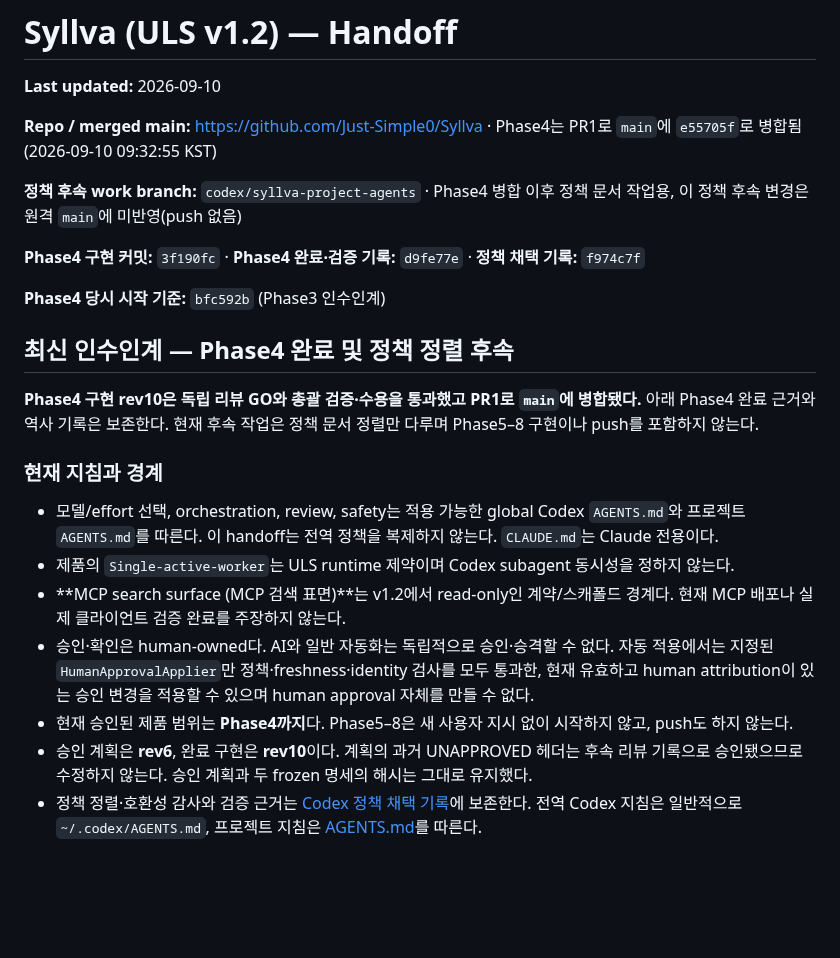
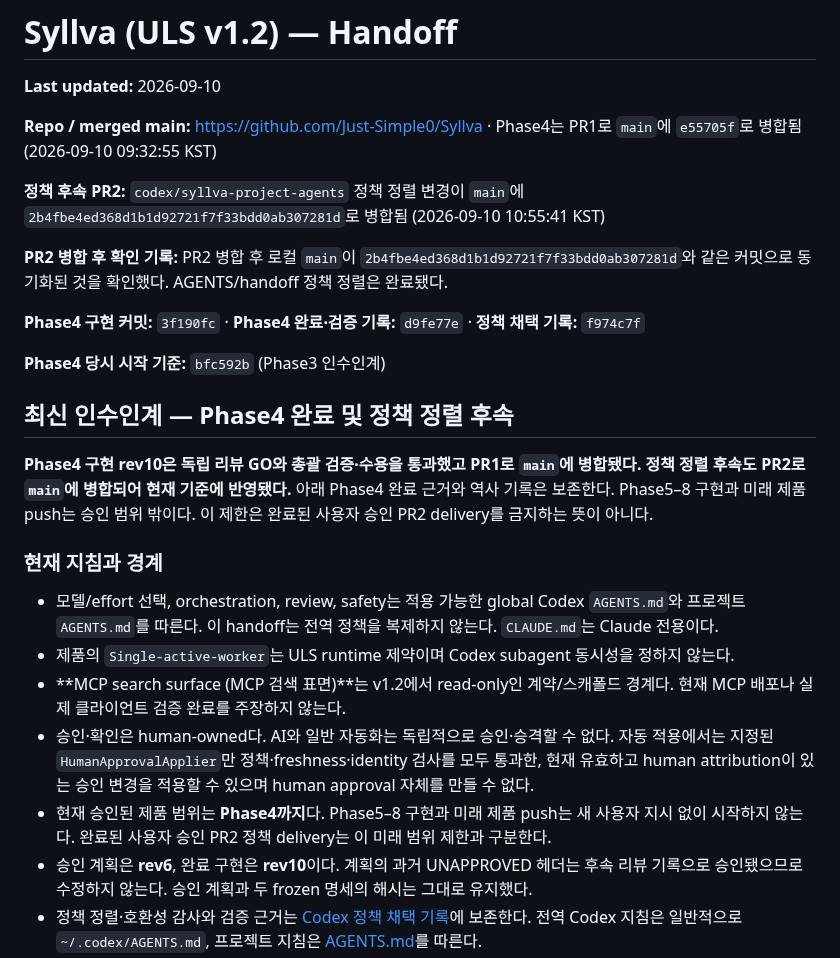
Before and after one commit to Just-Simple0/Syllva, a Markdown page: handoff.md, the part around the change. Rendered like a GitHub page; blank space fills up the shorter version.

```diff
--- a/handoff.md
+++ b/handoff.md
@@ -4,7 +4,9 @@
 
 **Repo / merged main:** https://github.com/Just-Simple0/Syllva · Phase4는 PR1로 `main`에 `e55705f`로 병합됨 (2026-09-10 09:32:55 KST)
 
-**정책 후속 work branch:** `codex/syllva-project-agents` · Phase4 병합 이후 정책 문서 작업용, 이 정책 후속 변경은 원격 `main`에 미반영(push 없음)
+**정책 후속 PR2:** `codex/syllva-project-agents` 정책 정렬 변경이 `main`에 `2b4fbe4ed368d1b1d92721f7f33bdd0ab307281d`로 병합됨 (2026-09-10 10:55:41 KST)
+
+**PR2 병합 후 확인 기록:** PR2 병합 후 로컬 `main`이 `2b4fbe4ed368d1b1d92721f7f33bdd0ab307281d`와 같은 커밋으로 동기화된 것을 확인했다. AGENTS/handoff 정책 정렬은 완료됐다.
 
 **Phase4 구현 커밋:** `3f190fc`  ·  **Phase4 완료·검증 기록:** `d9fe77e`  ·  **정책 채택 기록:** `f974c7f`
 
@@ -12,7 +14,7 @@
 
 ## 최신 인수인계 — Phase4 완료 및 정책 정렬 후속
 
-**Phase4 구현 rev10은 독립 리뷰 GO와 총괄 검증·수용을 통과했고 PR1로 `main`에 병합됐다.** 아래 Phase4 완료 근거와 역사 기록은 보존한다. 현재 후속 작업은 정책 문서 정렬만 다루며 Phase5–8 구현이나 push를 포함하지 않는다.
+**Phase4 구현 rev10은 독립 리뷰 GO와 총괄 검증·수용을 통과했고 PR1로 `main`에 병합됐다. 정책 정렬 후속도 PR2로 `main`에 병합되어 현재 기준에 반영됐다.** 아래 Phase4 완료 근거와 역사 기록은 보존한다. Phase5–8 구현과 미래 제품 push는 승인 범위 밖이다. 이 제한은 완료된 사용자 승인 PR2 delivery를 금지하는 뜻이 아니다.
 
 ### 현재 지침과 경계
 
@@ -20,7 +22,7 @@
 - 제품의 `Single-active-worker`는 ULS runtime 제약이며 Codex subagent 동시성을 정하지 않는다.
 - **MCP search surface (MCP 검색 표면)**는 v1.2에서 read-only인 계약/스캐폴드 경계다. 현재 MCP 배포나 실제 클라이언트 검증 완료를 주장하지 않는다.
 - 승인·확인은 human-owned다. AI와 일반 자동화는 독립적으로 승인·승격할 수 없다. 자동 적용에서는 지정된 `HumanApprovalApplier`만 정책·freshness·identity 검사를 모두 통과한, 현재 유효하고 human attribution이 있는 승인 변경을 적용할 수 있으며 human approval 자체를 만들 수 없다.
-- 현재 승인된 제품 범위는 **Phase4까지**다. Phase5–8은 새 사용자 지시 없이 시작하지 않고, push도 하지 않는다.
+- 현재 승인된 제품 범위는 **Phase4까지**다. Phase5–8 구현과 미래 제품 push는 새 사용자 지시 없이 시작하지 않는다. 완료된 사용자 승인 PR2 정책 delivery는 이 미래 범위 제한과 구분한다.
 - 승인 계획은 **rev6**, 완료 구현은 **rev10**이다. 계획의 과거 UNAPPROVED 헤더는 후속 리뷰 기록으로 승인됐으므로 수정하지 않는다. 승인 계획과 두 frozen 명세의 해시는 그대로 유지했다.
 - 정책 정렬·호환성 감사와 검증 근거는 [Codex 정책 채택 기록](docs/codex-policy-adoption.md)에 보존한다. 전역 Codex 지침은 일반적으로 `~/.codex/AGENTS.md`, 프로젝트 지침은 [AGENTS.md](AGENTS.md)를 따른다.
 
```
Also changed, not shown: docs/codex-policy-adoption.md (+27 -10 lines).
